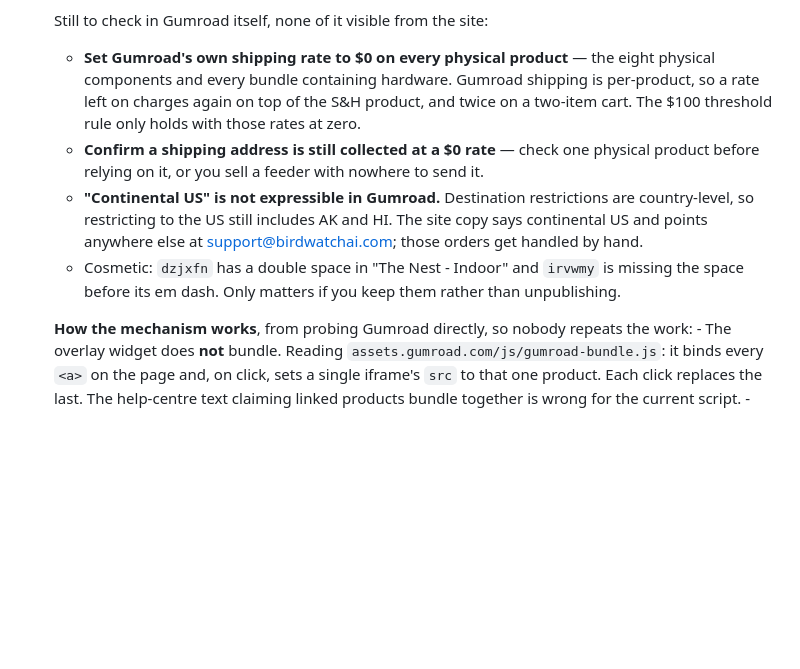
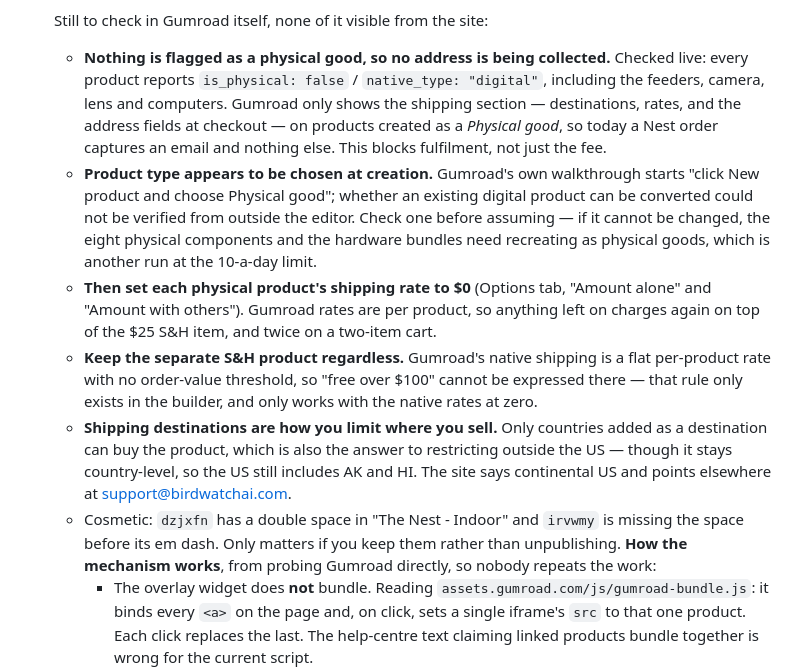
Before and after one commit to JoeBarraco/BirdWatchAI-Releases, a Markdown page: TODO.MD, the part around the change. Rendered like a GitHub page; blank space fills up the shorter version.

Commit message:
Gumroad: nothing is flagged physical, so no address is collected
Went looking for where the shipping rate is set and found there is
nowhere to set it. Every product reports is_physical false and
native_type digital - the feeders, camera, lens and computers included -
and Gumroad only shows shipping destinations, rates and the checkout
address fields on products created as a Physical good. A Nest order
today captures an email and nothing else, which blocks fulfilment rather
than just the fee.

Gumroad's own walkthrough starts by choosing Physical good at creation,
so whether an existing digital product can be converted is unclear from
outside the editor. Worth checking one before assuming, because if it
cannot be changed the physical components and hardware bundles need
recreating, which is another run at the ten-a-day limit.

Also records that the separate S&H product has to stay whatever happens:
Gumroad's native shipping is a flat per-product rate with no order-value
threshold, so free-over-$100 can only live in the builder, and only
holds if the native rates are zeroed.

```diff
--- a/TODO.MD
+++ b/TODO.MD
@@ -21,11 +21,12 @@ TO DO LIST
      - **All ten bundles are wired**, each verified to link to its own product: Nest Indoor/Outdoor, and Wren/Finch/Jay/Cardinal in both feeder styles.
 
      Still to check in Gumroad itself, none of it visible from the site:
-     - **Set Gumroad's own shipping rate to $0 on every physical product** — the eight physical components and every bundle containing hardware. Gumroad shipping is per-product, so a rate left on charges again on top of the S&H product, and twice on a two-item cart. The $100 threshold rule only holds with those rates at zero.
-     - **Confirm a shipping address is still collected at a $0 rate** — check one physical product before relying on it, or you sell a feeder with nowhere to send it.
-     - **"Continental US" is not expressible in Gumroad.** Destination restrictions are country-level, so restricting to the US still includes AK and HI. The site copy says continental US and points anywhere else at support@birdwatchai.com; those orders get handled by hand.
+     - **Nothing is flagged as a physical good, so no address is being collected.** Checked live: every product reports `is_physical: false` / `native_type: "digital"`, including the feeders, camera, lens and computers. Gumroad only shows the shipping section — destinations, rates, and the address fields at checkout — on products created as a *Physical good*, so today a Nest order captures an email and nothing else. This blocks fulfilment, not just the fee.
+     - **Product type appears to be chosen at creation.** Gumroad's own walkthrough starts "click New product and choose Physical good"; whether an existing digital product can be converted could not be verified from outside the editor. Check one before assuming — if it cannot be changed, the eight physical components and the hardware bundles need recreating as physical goods, which is another run at the 10-a-day limit.
+     - **Then set each physical product's shipping rate to $0** (Options tab, "Amount alone" and "Amount with others"). Gumroad rates are per product, so anything left on charges again on top of the $25 S&H item, and twice on a two-item cart.
+     - **Keep the separate S&H product regardless.** Gumroad's native shipping is a flat per-product rate with no order-value threshold, so "free over $100" cannot be expressed there — that rule only exists in the builder, and only works with the native rates at zero.
+     - **Shipping destinations are how you limit where you sell.** Only countries added as a destination can buy the product, which is also the answer to restricting outside the US — though it stays country-level, so the US still includes AK and HI. The site says continental US and points elsewhere at support@birdwatchai.com.
      - Cosmetic: `dzjxfn` has a double space in "The Nest  - Indoor" and `irvwmy` is missing the space before its em dash. Only matters if you keep them rather than unpublishing.
-
      **How the mechanism works**, from probing Gumroad directly, so nobody repeats the work:
           - The overlay widget does **not** bundle. Reading `assets.gumroad.com/js/gumroad-bundle.js`: it binds every `<a>` on the page and, on click, sets a single iframe's `src` to that one product. Each click replaces the last. The help-centre text claiming linked products bundle together is wrong for the current script.
           - Gumroad *does* have a real cart — `/checkout` exposes `max_allowed_cart_products: 50` plus `add_products` and `clear_cart`.
```
